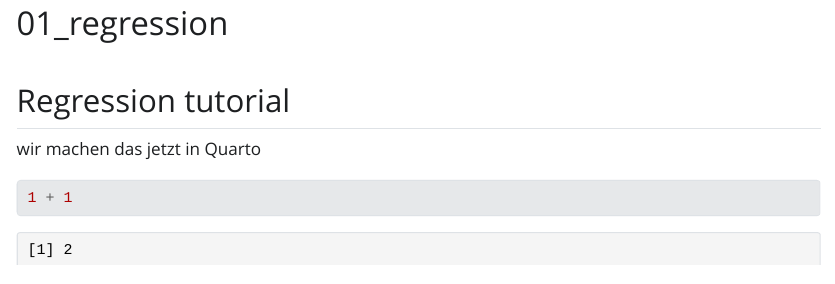
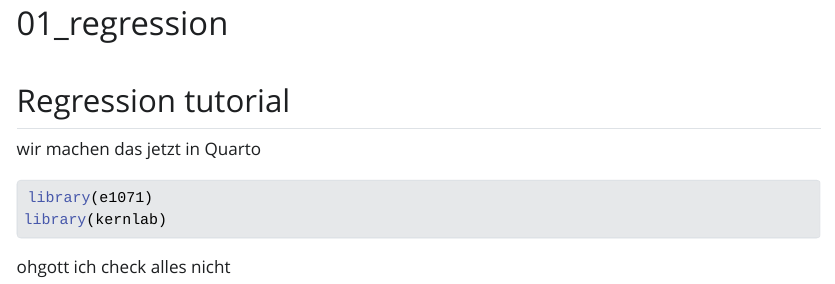
Before and after one commit to Senn-J/quart0_test, a Quarto document (01_regression.qmd): the page in a window 1100 px wide, from its top. The pictures show the output file 01_regression.html that the author committed with the source, opened offline; Quarto's library style sheets are replaced by a plain one without menus.

Commit message:
jetzt als website?

````diff
--- a/01_regression.qmd
+++ b/01_regression.qmd
@@ -7,5 +7,13 @@ title: "01_regression"
 wir machen das jetzt in Quarto
 
 ```{r}
-1 + 1
+library(e1071)
+library(kernlab)
+library(randomForest)
 ```
+
+ohgott ich check alles nicht
+
+```{r}
+
+```
````
Also changed, not shown: 01_regression.html, 1 other file.
